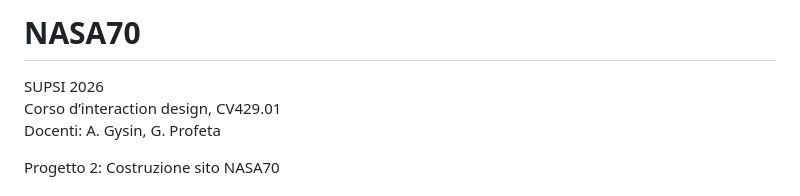
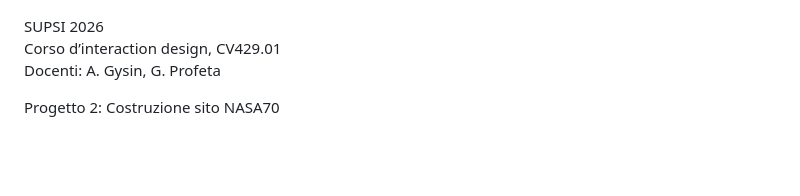
Before and after one commit to melissabroggini/NASA70, a Markdown page: README.md, the part around the change. Drawn GitHub-style; blank space fills up the shorter version.

```diff
--- a/README.md
+++ b/README.md
@@ -1,4 +1,3 @@
-# NASA70
 SUPSI 2026
 Corso d’interaction design, CV429.01
 Docenti: A. Gysin, G. Profeta
```
